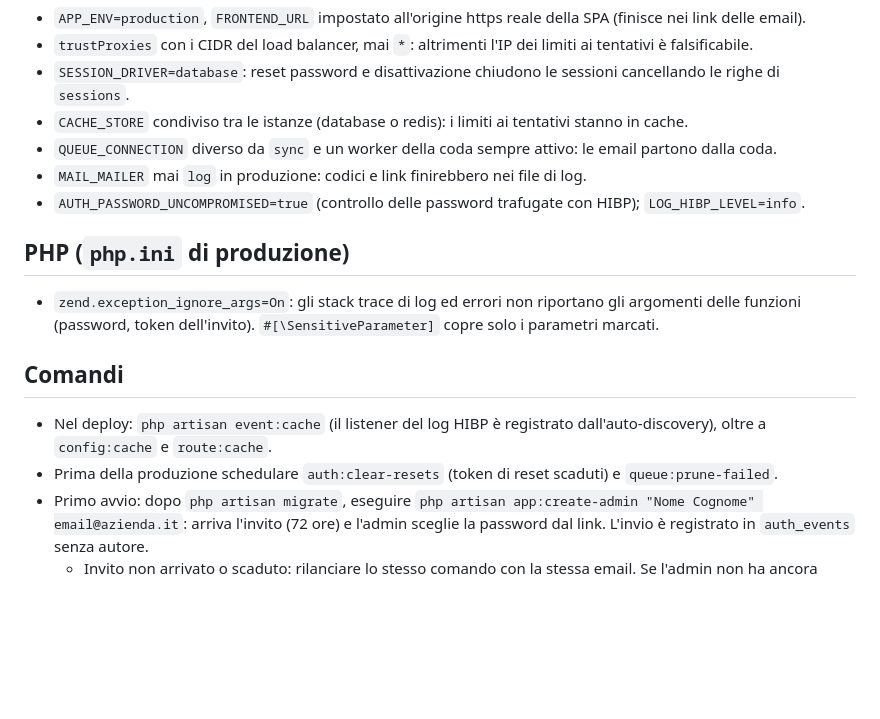
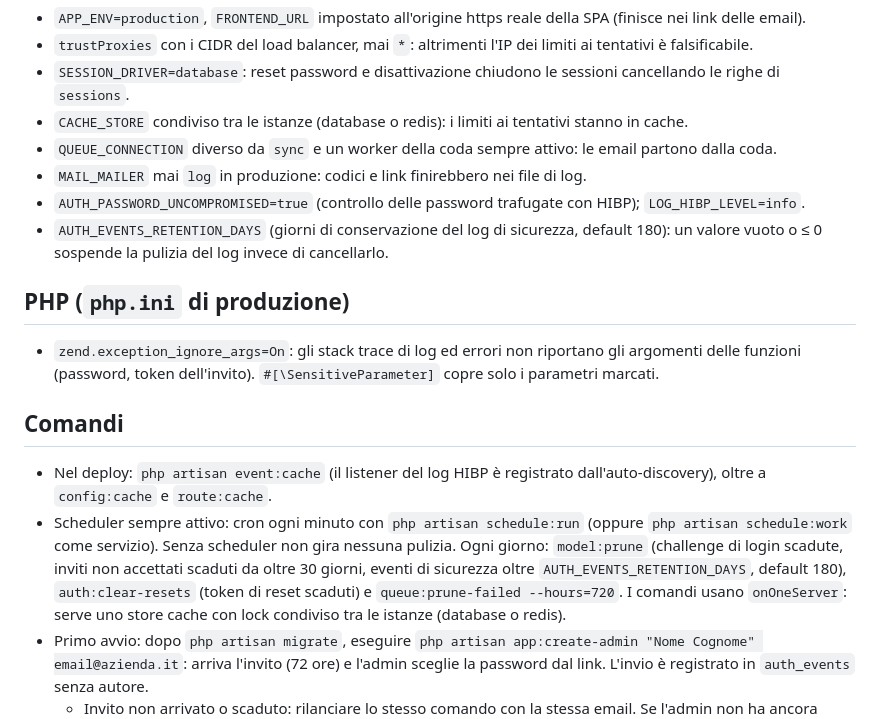
Before and after one commit to Alexsandro91/holidays, a Markdown page: docs/deploy/README.md, the part around the change. GitHub-like rendering; blank space fills up the shorter version.

Commit message:
docs(deploy): scheduler sempre attivo e conservazione del log di sicurezza

```diff
--- a/docs/deploy/README.md
+++ b/docs/deploy/README.md
@@ -42,6 +42,8 @@ Gli header della SPA (CSP, HSTS) sono descritti nella spec, §8.4.
 - `QUEUE_CONNECTION` diverso da `sync` e un worker della coda sempre attivo: le email partono dalla coda.
 - `MAIL_MAILER` mai `log` in produzione: codici e link finirebbero nei file di log.
 - `AUTH_PASSWORD_UNCOMPROMISED=true` (controllo delle password trafugate con HIBP); `LOG_HIBP_LEVEL=info`.
+- `AUTH_EVENTS_RETENTION_DAYS` (giorni di conservazione del log di sicurezza, default 180): un valore vuoto o ≤ 0
+  sospende la pulizia del log invece di cancellarlo.
 
 ## PHP (`php.ini` di produzione)
 - `zend.exception_ignore_args=On`: gli stack trace di log ed errori non riportano gli argomenti delle funzioni
@@ -50,7 +52,11 @@ Gli header della SPA (CSP, HSTS) sono descritti nella spec, §8.4.
 ## Comandi
 - Nel deploy: `php artisan event:cache` (il listener del log HIBP è registrato dall'auto-discovery), oltre a
   `config:cache` e `route:cache`.
-- Prima della produzione schedulare `auth:clear-resets` (token di reset scaduti) e `queue:prune-failed`.
+- Scheduler sempre attivo: cron ogni minuto con `php artisan schedule:run` (oppure `php artisan schedule:work` come
+  servizio). Senza scheduler non gira nessuna pulizia. Ogni giorno: `model:prune` (challenge di login scadute, inviti
+  non accettati scaduti da oltre 30 giorni, eventi di sicurezza oltre `AUTH_EVENTS_RETENTION_DAYS`, default 180),
+  `auth:clear-resets` (token di reset scaduti) e `queue:prune-failed --hours=720`. I comandi usano `onOneServer`:
+  serve uno store cache con lock condiviso tra le istanze (database o redis).
 - Primo avvio: dopo `php artisan migrate`, eseguire `php artisan app:create-admin "Nome Cognome" email@azienda.it`: arriva
   l'invito (72 ore) e l'admin sceglie la password dal link. L'invio è registrato in `auth_events` senza autore.
   - Invito non arrivato o scaduto: rilanciare lo stesso comando con la stessa email. Se l'admin non ha ancora attivato
```
